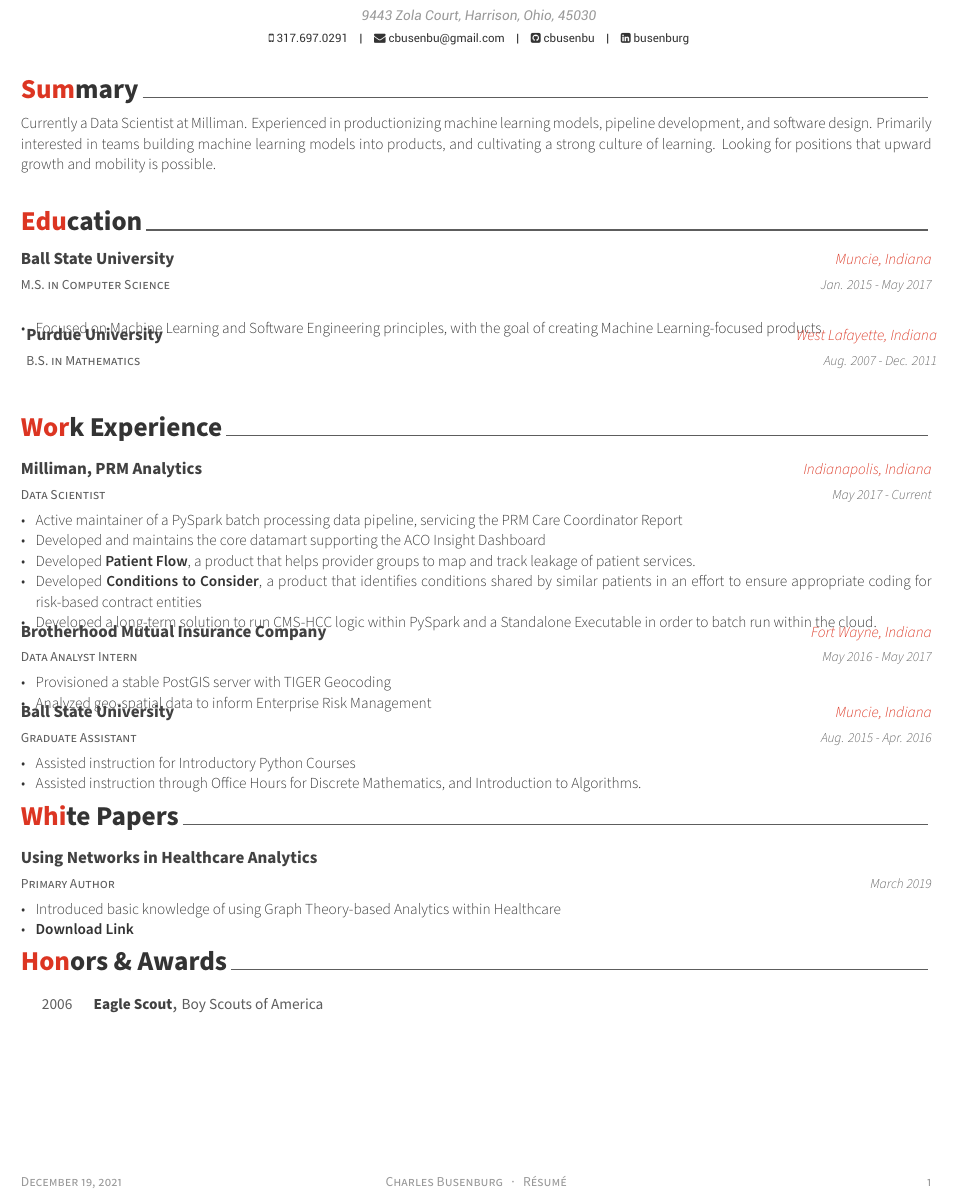
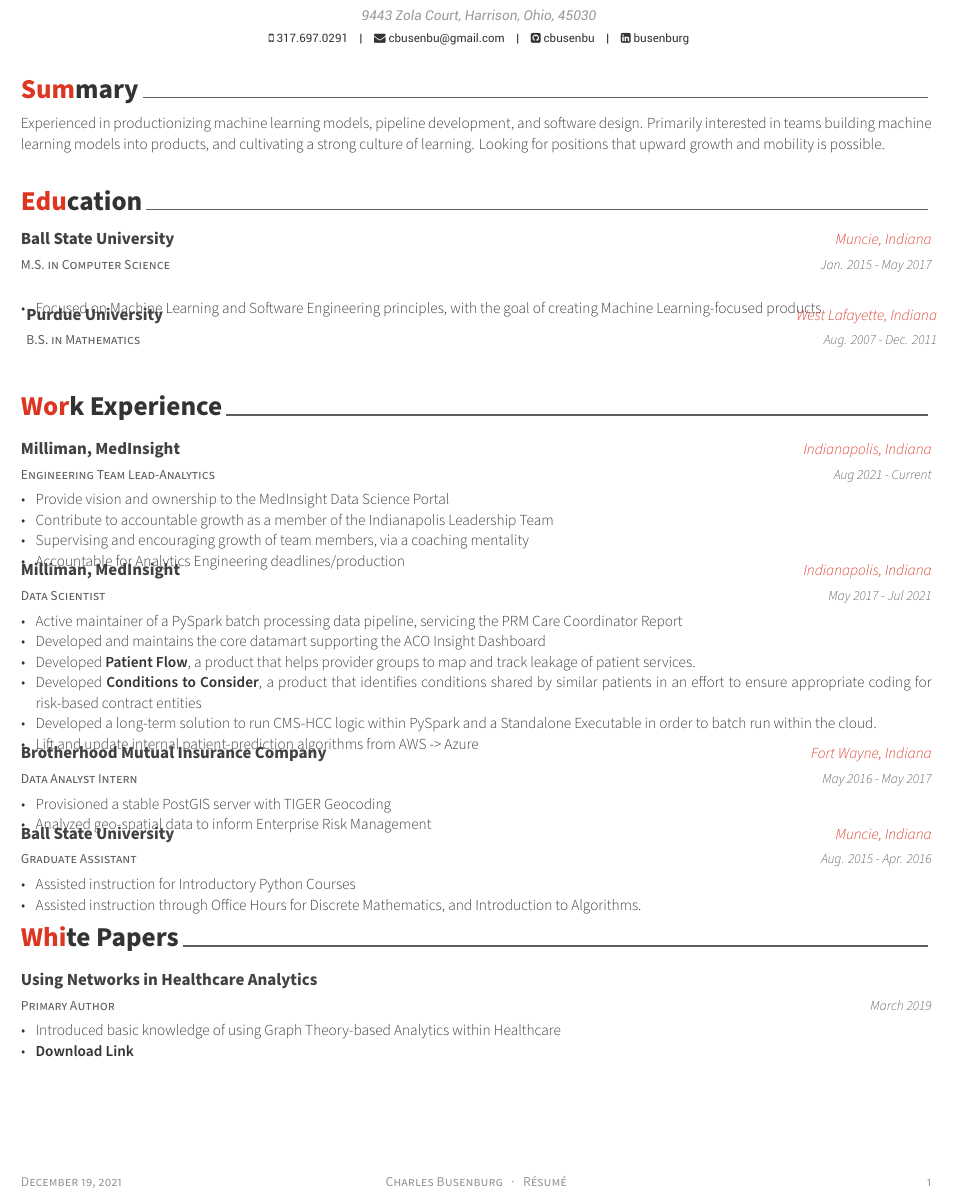
Before and after one commit to cbusenbu/resume, a LaTeX CV (resume.tex, which reads resume/experience.tex, resume/summary.tex): part of the page, cut so that both start at the same text. Compiled offline with XeLaTeX.

Commit message:
Update resume to include position of Engineering Team Lead
This is done to make sure that all instances of my resume are up to
date.

```diff
--- a/resume.tex
+++ b/resume.tex
@@ -102,7 +102,7 @@
 \input{resume/writing.tex}
 % \input{resume/committees.tex}
 % \input{resume/extracurricular.tex}
-\input{resume/honors.tex}
+% \input{resume/honors.tex}
 
 
 %-------------------------------------------------------------------------------
--- a/resume/experience.tex
+++ b/resume/experience.tex
@@ -11,10 +11,24 @@
 
 %---------------------------------------------------------
   \cventry
+    {Engineering Team Lead-Analytics} % Job title
+    {Milliman, MedInsight} % Organization
+    {Indianapolis, Indiana} % Location
+    {Aug 2021 - Current} % Date(s)
+    {
+      \begin{cvitems} % Description(s) of tasks/responsibilities
+        \item {Provide vision and ownership to the MedInsight Data Science Portal}
+	\item {Contribute to accountable growth as a member of the Indianapolis Leadership Team}
+        \item {Supervising and encouraging growth of team members, via a coaching mentality}
+	\item {Accountable for Analytics Engineering deadlines/production}
+      \end{cvitems}
+    }
+
+  \cventry
     {Data Scientist} % Job title
-    {Milliman, PRM Analytics} % Organization
+    {Milliman, MedInsight} % Organization
     {Indianapolis, Indiana} % Location
-    {May 2017 - Current} % Date(s)
+    {May 2017 - Jul 2021} % Date(s)
     {
       \begin{cvitems} % Description(s) of tasks/responsibilities
         \item {Active maintainer of a PySpark batch processing data pipeline, servicing the PRM Care Coordinator Report}
@@ -22,6 +36,7 @@
         \item {Developed \href{http://www.medinsight.milliman.com/uploadedFiles/MedInsight_Site/About/MedInsight-Patient-Flow.pdf}{\textbf{Patient Flow}}, a product that helps provider groups to map and track leakage of patient services.}
 	\item {Developed \href{http://assets.milliman.com/ektron/medinsight-machine-learning-conditions-consider.pdf}{\textbf{Conditions to Consider}}, a product that identifies conditions shared by similar patients in an effort to ensure appropriate coding for risk-based contract entities}
 	\item {Developed a long-term solution to run CMS-HCC logic within PySpark and a Standalone Executable in order to batch run within the cloud.}
+	\item {Lift and update internal patient-prediction algorithms from AWS -> Azure}
       \end{cvitems}
     }
 
--- a/resume/summary.tex
+++ b/resume/summary.tex
@@ -10,5 +10,5 @@
 \begin{cvparagraph}
 
 %---------------------------------------------------------
-Currently a Data Scientist at Milliman. Experienced in productionizing machine learning models, pipeline development, and software design. Primarily interested in teams building machine learning models into products, and cultivating a strong culture of learning. Looking for positions that upward growth and mobility is possible.
+Experienced in productionizing machine learning models, pipeline development, and software design.  Primarily interested in teams building machine learning models into products, and cultivating a strong culture of learning. Looking for positions that upward growth and mobility is possible.
 \end{cvparagraph}
```
